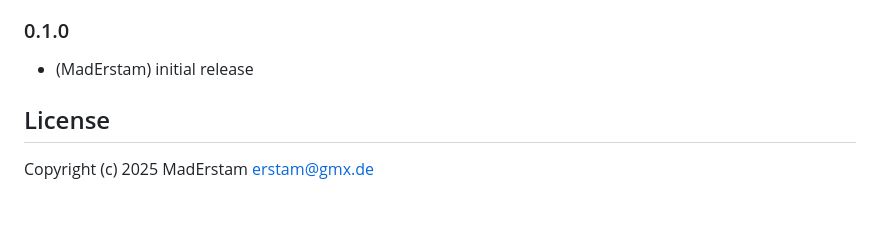
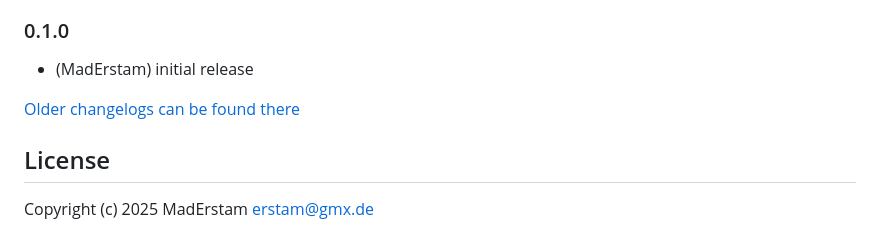
Before and after one commit to MadErstam/ioBroker.controme, a Markdown page: README.md, the part around the change. Drawn GitHub-style; blank space fills up the shorter version.

Commit message:
Update from template: S6020-addChangelogOld

```diff
--- a/README.md
+++ b/README.md
@@ -188,6 +188,8 @@ To start the adapter, the following data need to be provided in the admin settin
 ### 0.1.0
 * (MadErstam) initial release
 
+[Older changelogs can be found there](CHANGELOG_OLD.md)
+
 ## License
 Copyright (c) 2025 MadErstam <erstam@gmx.de>
 
```
Also changed, not shown: CHANGELOG_OLD.md (added, +1 -0 lines).
